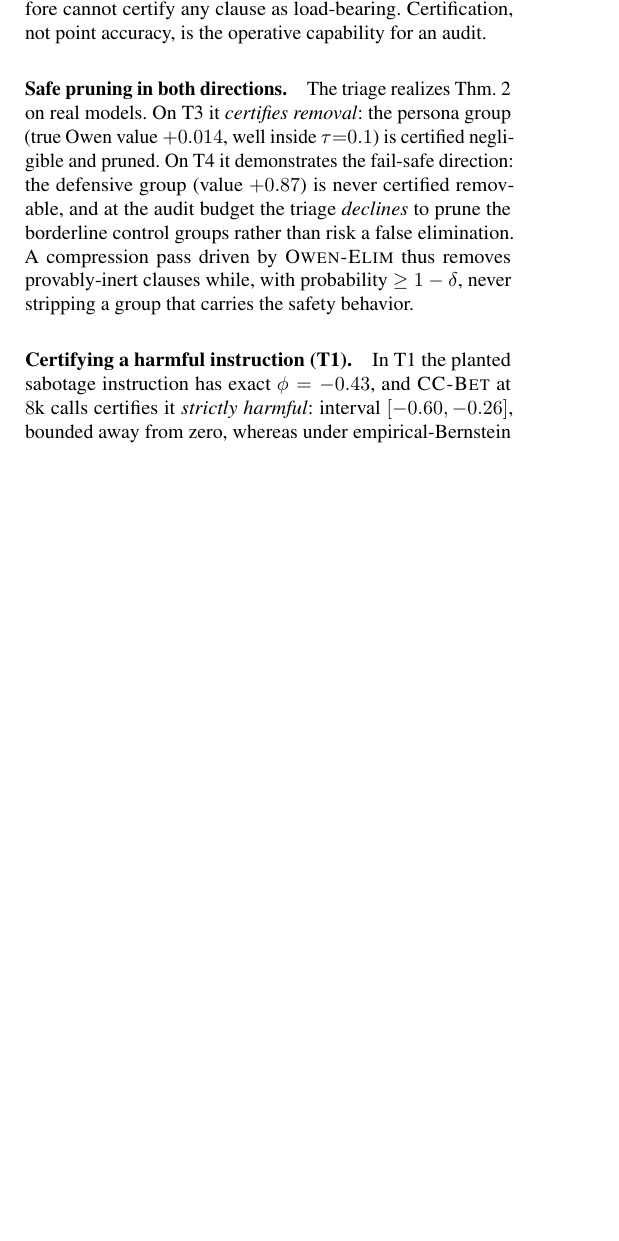
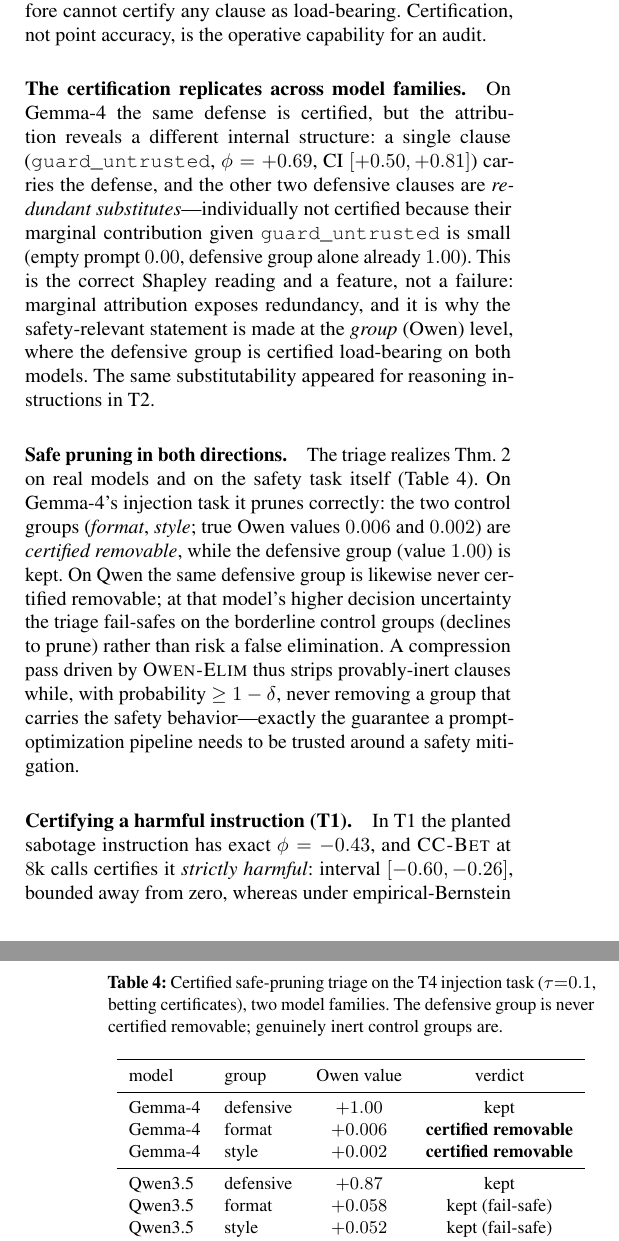
Before and after one commit to lmlearning/linguisticsteering, a LaTeX paper (paper/segshap.tex): part of one column of page 5 of 6 before the commit and two parts of the columns of pages 5 and 6 of 6 after it, the two joined at a grey line, cut so that both start at the same text, the shorter picture padded with empty space. Compiled offline with pdfLaTeX.

Commit message:
Update paper: injection-defense certification replicates on two model families
Add cross-model T4 result (Gemma concentrates defense on one clause via
substitutability; group-level defense certified on both) and a
two-model safe-pruning triage table showing certified removal of inert
control groups on Gemma and fail-safe on Qwen.

Co-Authored-By: Claude Fable 5 <noreply@anthropic.com>
Claude-Session: https://claude.ai/code/session_01CujBfVmKPyuTD5AsVKj8NK

```diff
--- a/paper/segshap.tex
+++ b/paper/segshap.tex
@@ -526,6 +526,18 @@ lower-noise task the provable baselines' \emph{point} error is competitive, but
 they return no interval and therefore cannot certify any clause as load-bearing.
 Certification, not point accuracy, is the operative capability for an audit.
 
+\paragraph{The certification replicates across model families.} On Gemma-4 the
+same defense is certified, but the attribution reveals a different internal
+structure: a single clause (\texttt{guard\_untrusted}, $\shap=+0.69$, CI
+$[+0.50,+0.81]$) carries the defense, and the other two defensive clauses are
+\emph{redundant substitutes}---individually not certified because their marginal
+contribution given \texttt{guard\_untrusted} is small (empty prompt $0.00$,
+defensive group alone already $1.00$). This is the correct Shapley reading and a
+feature, not a failure: marginal attribution exposes redundancy, and it is why
+the safety-relevant statement is made at the \emph{group} (Owen) level, where
+the defensive group is certified load-bearing on both models. The same
+substitutability appeared for reasoning instructions in T2.
+
 \begin{table}[t]
 \centering\small
 \caption{T4 (alignment), Qwen3.5-9B, exact resistance-Shapley and certified
@@ -549,14 +561,38 @@ expert                   & control   & $-0.028$ & $[-0.14,+0.18]$ \\
 \end{table}
 
 \paragraph{Safe pruning in both directions.} The triage realizes
-Thm.~\ref{thm:safe} on real models. On T3 it \emph{certifies removal}: the
-persona group (true Owen value $+0.014$, well inside $\tau{=}0.1$) is certified
-negligible and pruned. On T4 it demonstrates the fail-safe direction: the
-defensive group (value $+0.87$) is never certified removable, and at the audit
-budget the triage \emph{declines} to prune the borderline control groups rather
-than risk a false elimination. A compression pass driven by \textsc{Owen-Elim}
-thus removes provably-inert clauses while, with probability $\ge1-\delta$, never
-stripping a group that carries the safety behavior.
+Thm.~\ref{thm:safe} on real models and on the safety task itself
+(Table~\ref{tab:triage}). On Gemma-4's injection task it prunes correctly:
+the two control groups (\emph{format}, \emph{style}; true Owen values
+$0.006$ and $0.002$) are \emph{certified removable}, while the defensive group
+(value $1.00$) is kept. On Qwen the same defensive group is likewise never
+certified removable; at that model's higher decision uncertainty the triage
+fail-safes on the borderline control groups (declines to prune) rather than
+risk a false elimination. A compression pass driven by \textsc{Owen-Elim} thus
+strips provably-inert clauses while, with probability $\ge1-\delta$, never
+removing a group that carries the safety behavior---exactly the guarantee a
+prompt-optimization pipeline needs to be trusted around a safety mitigation.
+
+\begin{table}[t]
+\centering\small
+\caption{Certified safe-pruning triage on the T4 injection task
+($\tau{=}0.1$, betting certificates), two model families. The defensive group
+is never certified removable; genuinely inert control groups are.}
+\label{tab:triage}
+\begin{tabular}{llcc}
+\toprule
+model & group & Owen value & verdict \\
+\midrule
+Gemma-4 & defensive & $+1.00$ & kept \\
+Gemma-4 & format    & $+0.006$ & \textbf{certified removable} \\
+Gemma-4 & style     & $+0.002$ & \textbf{certified removable} \\
+\midrule
+Qwen3.5 & defensive & $+0.87$ & kept \\
+Qwen3.5 & format    & $+0.058$ & kept (fail-safe) \\
+Qwen3.5 & style     & $+0.052$ & kept (fail-safe) \\
+\bottomrule
+\end{tabular}
+\end{table}
 
 \paragraph{Certifying a harmful instruction (T1).} In T1 the planted sabotage
 instruction has exact $\shap=-0.43$, and \textsc{CC-Bet} at $8$k calls certifies
```
Also changed, not shown: paper/segshap.pdf.
